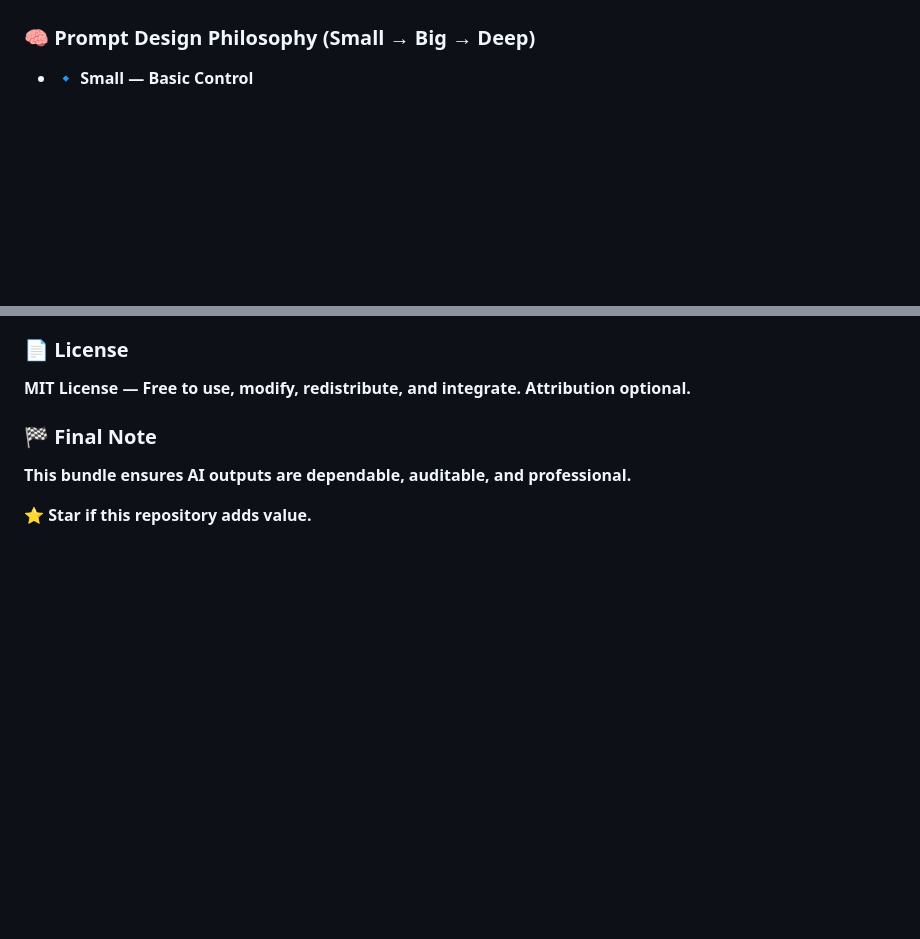
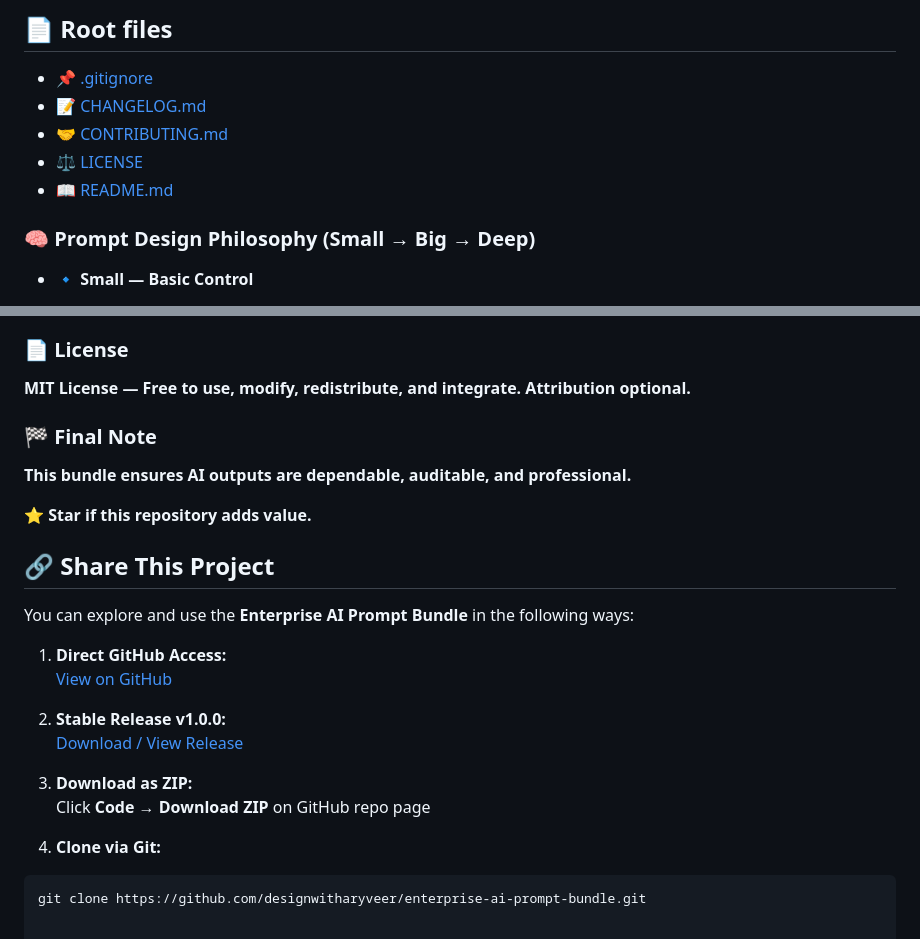
Before and after one commit to designwitharyveer/enterprise-ai-prompt-bundle, a Markdown page: README.md, 2 parts joined by grey strips. Rendered like a GitHub page; blank space fills up the shorter version.

````diff
--- a/README.md
+++ b/README.md
@@ -187,4 +183,10 @@ Many AI failures in enterprise environments are caused by:
 
+## 📄 Root files
+- 📌 [.gitignore](.gitignore)
+- 📝 [CHANGELOG.md](CHANGELOG.md)
+- 🤝 [CONTRIBUTING.md](CONTRIBUTING.md)
+- ⚖️ [LICENSE](LICENSE)
+- 📖 [README.md](README.md)
 
 ### 🧠 Prompt Design Philosophy (Small → Big → Deep)
 
@@ -467,3 +469,20 @@ Use accordingly.
 **This bundle ensures AI outputs are dependable, auditable, and professional.**
 
 ⭐ **Star if this repository adds value.**
+
+## 🔗 Share This Project
+
+You can explore and use the **Enterprise AI Prompt Bundle** in the following ways:
+
+1. **Direct GitHub Access:**
+   [View on GitHub](https://github.com/designwitharyveer/enterprise-ai-prompt-bundle)
+
+2. **Stable Release v1.0.0:**
+   [Download / View Release](https://github.com/designwitharyveer/enterprise-ai-prompt-bundle/releases/tag/v1.0.0)
+
+3. **Download as ZIP:**
+   Click **Code → Download ZIP** on GitHub repo page
+
+4. **Clone via Git:**
+```bash
+git clone https://github.com/designwitharyveer/enterprise-ai-prompt-bundle.git
````
Also changed, not shown: other parts of README.md (+43 -47 lines).
